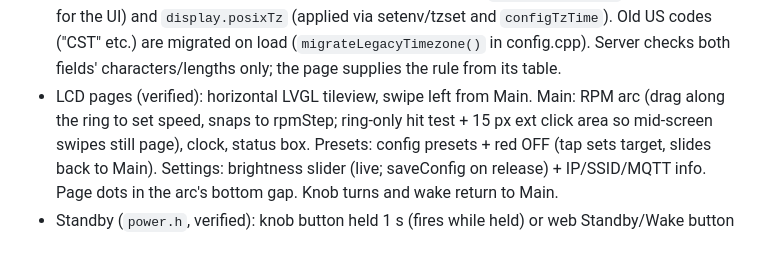
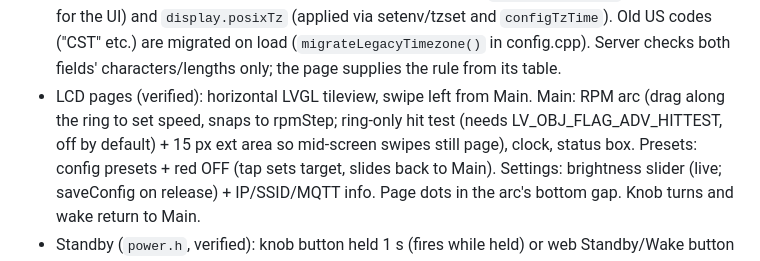
Before and after one commit to sergeant82d/Wifi_Fan_Knob, a Markdown page: Wifi_Fan_Knob/docs/CLAUDE.md, the part around the change. Rendered like a GitHub page.

Commit message:
Docs: record arc hit-test fix
Co-Authored-By: Claude Opus 5.5 <noreply@anthropic.com>

```diff
--- a/Wifi_Fan_Knob/docs/CLAUDE.md
+++ b/Wifi_Fan_Knob/docs/CLAUDE.md
@@ -154,7 +154,7 @@ See `platformio.ini`. Libraries:
   ("CST" etc.) are migrated on load (`migrateLegacyTimezone()` in config.cpp). Server checks
   both fields' characters/lengths only; the page supplies the rule from its table.
 - LCD pages (verified): horizontal LVGL tileview, swipe left from Main. Main: RPM arc (drag
-  along the ring to set speed, snaps to rpmStep; ring-only hit test + 15 px ext click area so
+  along the ring to set speed, snaps to rpmStep; ring-only hit test (needs LV_OBJ_FLAG_ADV_HITTEST, off by default) + 15 px ext area so
   mid-screen swipes still page), clock, status box. Presets: config presets + red OFF (tap sets
   target, slides back to Main). Settings: brightness slider (live; saveConfig on release) +
   IP/SSID/MQTT info. Page dots in the arc's bottom gap. Knob turns and wake return to Main.
```
Also changed, not shown: Wifi_Fan_Knob/docs/STATUS_REPORT_02.md (+1 -0 lines).
